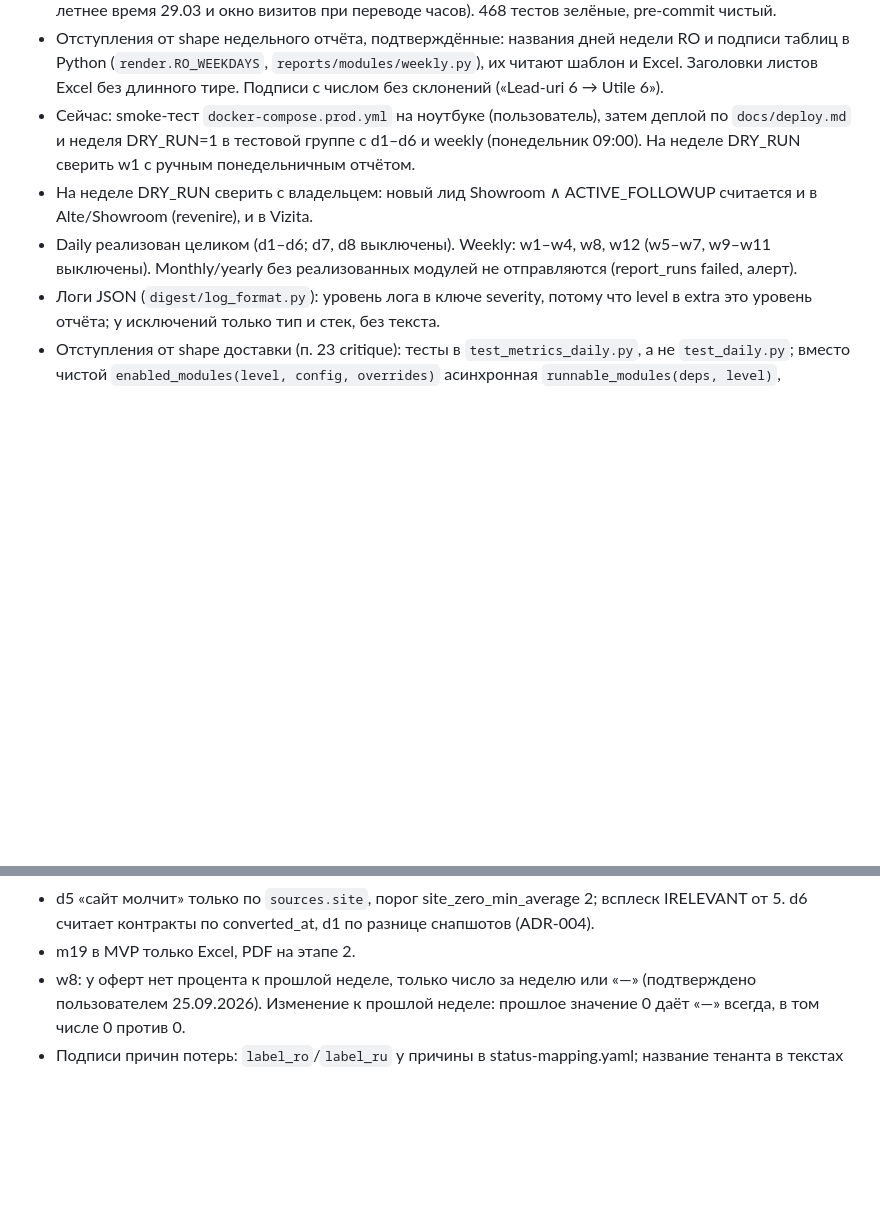
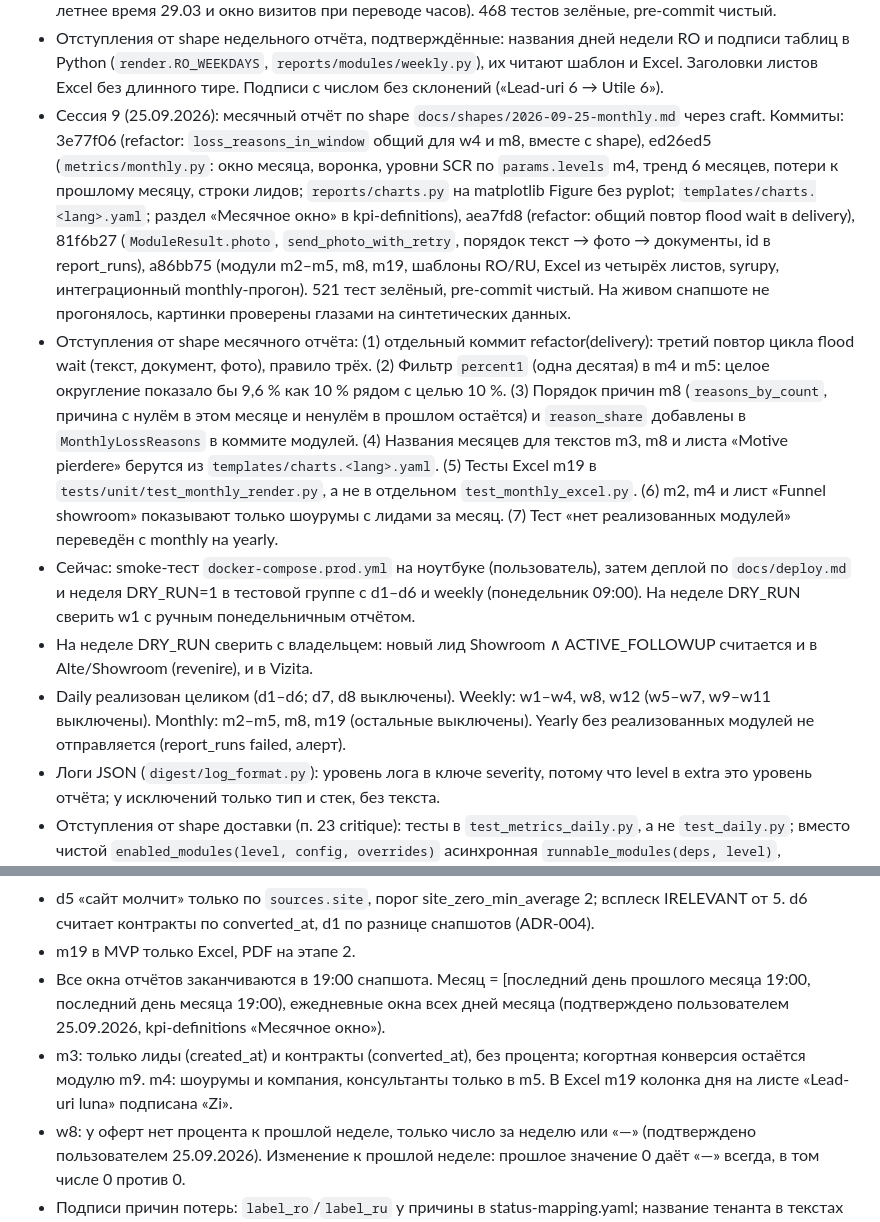
Before and after one commit to granici-web-dev/crm-digest-bot, a Markdown page: docs/PLAN.md, 2 parts joined by grey strips. GitHub-like rendering; blank space fills up the shorter version.

Commit message:
docs: PLAN after monthly report craft
Co-Authored-By: Claude Opus 5.5 (1M context) <noreply@anthropic.com>

```diff
--- a/docs/PLAN.md
+++ b/docs/PLAN.md
@@ -20,9 +20,11 @@
 - Сессия 8 (25.09.2026): недельный отчёт по shape `docs/shapes/2026-09-25-weekly.md` через craft, три коммита: 59d5946 (`metrics/weekly.py`: рабочий день лида, неделя лидов Пн–Вс по рабочему дню, окно недели = семь ежедневных окон, таблицы w1, визиты w2, воронка w3 через `lead_counts`, потери w4, w8; раздел «Недельные окна» в kpi-definitions; правило рабочей недели в PLAN и CLAUDE.md), 8c980bb (`ModuleResult.document`, `send_document_with_retry`, `ReportContext.week_ago` = success-снапшот ровно за S−7, документы уходят после текста, их message_id в report_runs), затем коммит модулей w1–w4, w8, w12 (шаблоны RO/RU, таблицы строками `<code>`, Excel через xlsxwriter: три листа ручного отчёта, «Lead-uri» и «Vizite» по восемь колонок, syrupy, openpyxl). 450 тестов зелёные. На живом снапшоте не прогонялось: в сессии нет `.env`.
 - Сессия 8, critique и harden (25.09.2026): critique двумя изолированными осями, 26 замечаний, все приняты, решения в «Дополнении после critique» shape недельного отчёта. Два коммита: 8b74a61 (имя Excel `<tenant_id>_sapt<неделя>_<год>.xlsx` через `ReportContext.tenant_id`; `tenant_display_name` в status-mapping.yaml для шапки отчёта и d1; рабочие часы в подписях из `working_hours`; имена источников визитов из `sources.showroom_visit`; `label_ro`/`label_ru` у причин LOST, обязательные; прошлое 0 → «—»; лист «Vizite» с колонкой «Zi»; минус U+2212), b41f3c2 (итоги и ранжирование причин в dataclass metrics; ячейки Excel строит модуль, metrics отдаёт сырые `LEAD_ROW_COLUMNS`; снапшот S−7 грузится только если запускается w8, метрика доверяет контексту; день визита сверен с `daily_window`; тесты: синтетические данные клиента в кадре не доходят ни до одной ячейки Excel, явные assert чисел w3/w8, переход на летнее время 29.03 и окно визитов при переводе часов). 468 тестов зелёные, pre-commit чистый.
 - Отступления от shape недельного отчёта, подтверждённые: названия дней недели RO и подписи таблиц в Python (`render.RO_WEEKDAYS`, `reports/modules/weekly.py`), их читают шаблон и Excel. Заголовки листов Excel без длинного тире. Подписи с числом без склонений («Lead-uri 6 → Utile 6»).
+- Сессия 9 (25.09.2026): месячный отчёт по shape `docs/shapes/2026-09-25-monthly.md` через craft. Коммиты: 3e77f06 (refactor: `loss_reasons_in_window` общий для w4 и m8, вместе с shape), ed26ed5 (`metrics/monthly.py`: окно месяца, воронка, уровни SCR по `params.levels` m4, тренд 6 месяцев, потери к прошлому месяцу, строки лидов; `reports/charts.py` на matplotlib Figure без pyplot; `templates/charts.<lang>.yaml`; раздел «Месячное окно» в kpi-definitions), aea7fd8 (refactor: общий повтор flood wait в delivery), 81f6b27 (`ModuleResult.photo`, `send_photo_with_retry`, порядок текст → фото → документы, id в report_runs), a86bb75 (модули m2–m5, m8, m19, шаблоны RO/RU, Excel из четырёх листов, syrupy, интеграционный monthly-прогон). 521 тест зелёный, pre-commit чистый. На живом снапшоте не прогонялось, картинки проверены глазами на синтетических данных.
+- Отступления от shape месячного отчёта: (1) отдельный коммит refactor(delivery): третий повтор цикла flood wait (текст, документ, фото), правило трёх. (2) Фильтр `percent1` (одна десятая) в m4 и m5: целое округление показало бы 9,6 % как 10 % рядом с целью 10 %. (3) Порядок причин m8 (`reasons_by_count`, причина с нулём в этом месяце и ненулём в прошлом остаётся) и `reason_share` добавлены в `MonthlyLossReasons` в коммите модулей. (4) Названия месяцев для текстов m3, m8 и листа «Motive pierdere» берутся из `templates/charts.<lang>.yaml`. (5) Тесты Excel m19 в `tests/unit/test_monthly_render.py`, а не в отдельном `test_monthly_excel.py`. (6) m2, m4 и лист «Funnel showroom» показывают только шоурумы с лидами за месяц. (7) Тест «нет реализованных модулей» переведён с monthly на yearly.
 - Сейчас: smoke-тест `docker-compose.prod.yml` на ноутбуке (пользователь), затем деплой по `docs/deploy.md` и неделя DRY_RUN=1 в тестовой группе с d1–d6 и weekly (понедельник 09:00). На неделе DRY_RUN сверить w1 с ручным понедельничным отчётом.
 - На неделе DRY_RUN сверить с владельцем: новый лид Showroom ∧ ACTIVE_FOLLOWUP считается и в Alte/Showroom (revenire), и в Vizita.
-- Daily реализован целиком (d1–d6; d7, d8 выключены). Weekly: w1–w4, w8, w12 (w5–w7, w9–w11 выключены). Monthly/yearly без реализованных модулей не отправляются (report_runs failed, алерт).
+- Daily реализован целиком (d1–d6; d7, d8 выключены). Weekly: w1–w4, w8, w12 (w5–w7, w9–w11 выключены). Monthly: m2–m5, m8, m19 (остальные выключены). Yearly без реализованных модулей не отправляется (report_runs failed, алерт).
 - Логи JSON (`digest/log_format.py`): уровень лога в ключе severity, потому что level в extra это уровень отчёта; у исключений только тип и стек, без текста.
 - Отступления от shape доставки (п. 23 critique): тесты в `test_metrics_daily.py`, а не `test_daily.py`; вместо чистой `enabled_modules(level, config, overrides)` асинхронная `runnable_modules(deps, level)`, читающая module_settings; вместо `send_text` цикл в раннере с `send_message_with_retry`, чтобы писать message_ids после каждой части; реестр называется `IMPLEMENTED_MODULES` и передаётся через `ReportDeps.modules`; `ReportContext` = report_date, previous (`PreviousSnapshot`), config, language; шоурумы вне списка config получают свой блок после config-шоурумов; итоговая строка TOTAL · Leads · Vizite · Oferte · Contracte; CLI `report` принимает все четыре уровня и засевает дефолты; длина сообщения считается в UTF-16, строка длиннее лимита → MessageLineTooLong; валидатор showroom_visit_status.
 - Расхождение с дополнением к shape: там сказано, что 5 от API и 4 записанных при порогах по умолчанию это failed, но по записанным там же порогам (max(5, 0.5 %) недополучено, max(10, 1 %) пропущено) это success. Реализованы пороги; тест переименован в test_snapshot_below_thresholds_is_success_with_alert_data. Если 5/4 должно падать, пороги в status-mapping.yaml нужно ужесточить.
@@ -52,6 +54,8 @@
 - d2: касание = смена статуса, `last_contact_at − created_at > touch_tolerance_seconds` (60 с; пустой или раньше создания = не касались), ofertat или лид создан консультантом с `active: true`; `created_by.id` вне managers.yaml идёт в общий алерт с `assigned_to.id`; лид на `not_taken` или без консультанта «не взят» независимо от касаний. Условие «статус пуст» не используется: IN PROCES статус по умолчанию у лидов из API.
 - d5 «сайт молчит» только по `sources.site`, порог site_zero_min_average 2; всплеск IRELEVANT от 5. d6 считает контракты по converted_at, d1 по разнице снапшотов (ADR-004).
 - m19 в MVP только Excel, PDF на этапе 2.
+- Все окна отчётов заканчиваются в 19:00 снапшота. Месяц = [последний день прошлого месяца 19:00, последний день месяца 19:00), ежедневные окна всех дней месяца (подтверждено пользователем 25.09.2026, kpi-definitions «Месячное окно»).
+- m3: только лиды (created_at) и контракты (converted_at), без процента; когортная конверсия остаётся модулю m9. m4: шоурумы и компания, консультанты только в m5. В Excel m19 колонка дня на листе «Lead-uri luna» подписана «Zi».
 - w8: у оферт нет процента к прошлой неделе, только число за неделю или «—» (подтверждено пользователем 25.09.2026). Изменение к прошлой неделе: прошлое значение 0 даёт «—» всегда, в том числе 0 против 0.
 - Подписи причин потерь: `label_ro`/`label_ru` у причины в status-mapping.yaml; название тенанта в текстах из `tenant_display_name`, имя вложения из TENANT_ID.
 - Лид на assigned_to.id = 7 (Marketing Sofa) считается не взятым в работу; использовать в d2.
```
